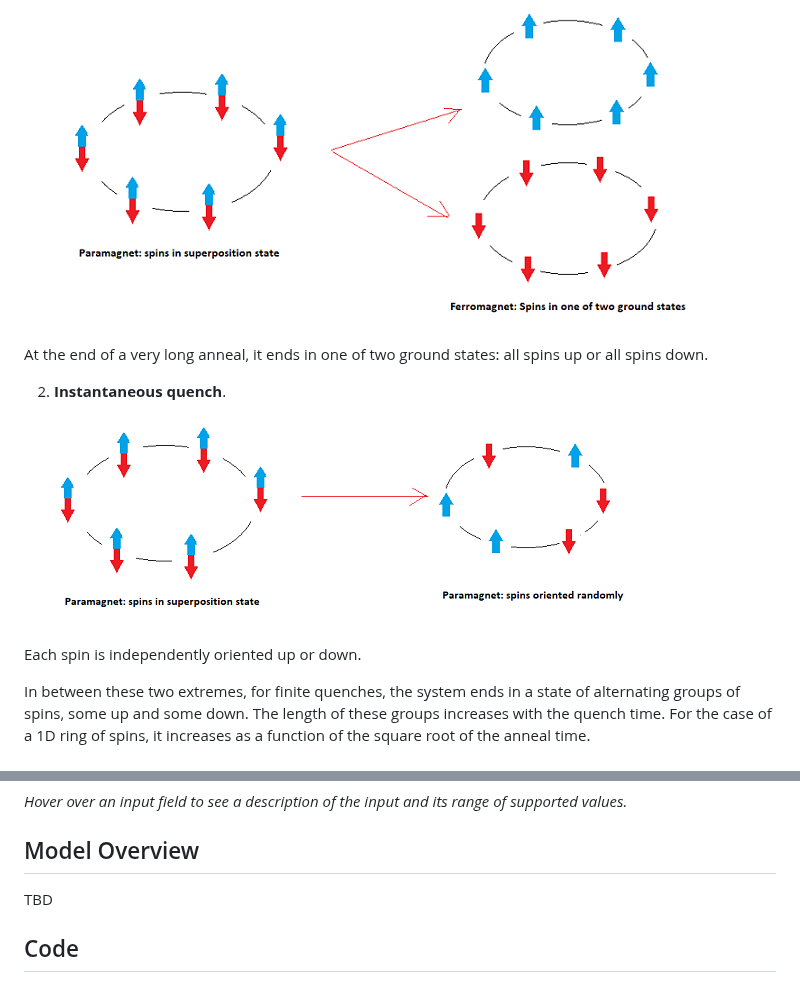
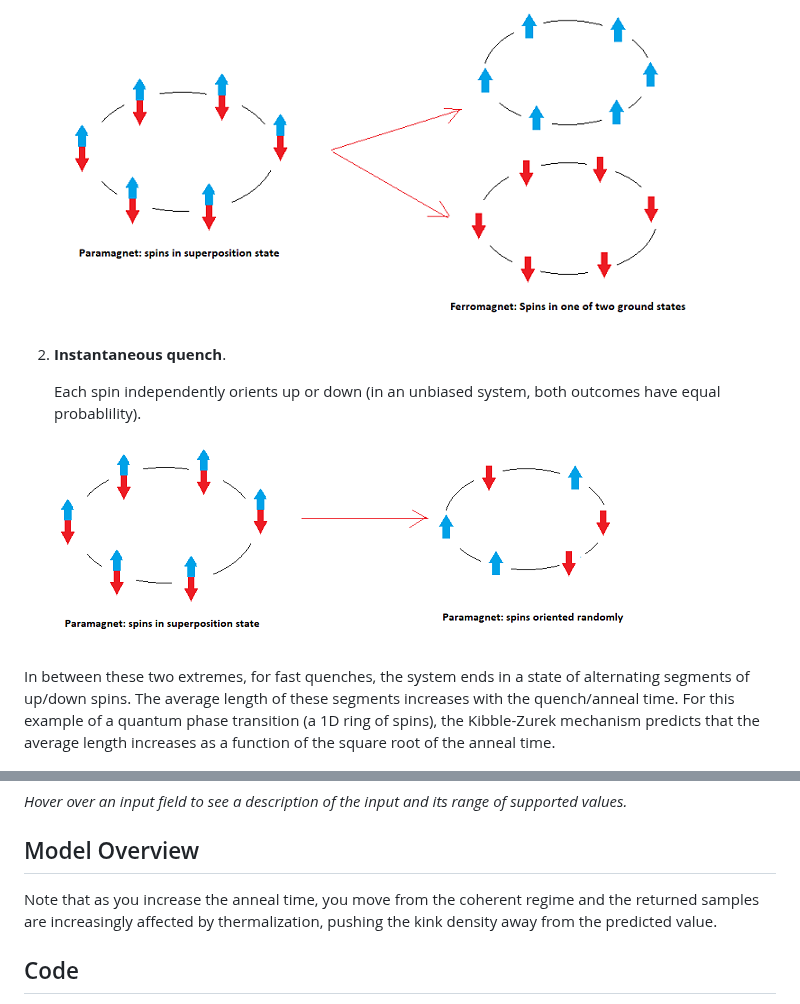
Before and after one commit to dwave-examples/kibble-zurek, a Markdown page: README.md, 2 parts joined by grey strips. Rendered like a GitHub page.

```diff
--- a/README.md
+++ b/README.md
@@ -74,19 +79,19 @@ Consider two extreme cases:
 
 ![!D Spin Ring Adiabatic](assets/1D_adiabatic.png)
 
-At the end of a very long anneal, it ends in one of two ground states:
-all spins up or all spins down.
 
-2. **Instantaneous quench**.
+2.  **Instantaneous quench**.
+
+    Each spin independently orients up or down (in an unbiased system, both
+    outcomes have equal probablility).
 
 ![!D Spin Ring Instantaneous](assets/1D_instantaneous.png)
 
-Each spin is independently oriented up or down.
-
-In between these two extremes, for finite quenches, the system ends in a state
-of alternating groups of spins, some up and some down. The length of these
-groups increases with the quench time. For the case of a 1D ring of spins, it
-increases as a function of the square root of the anneal time.
+In between these two extremes, for fast quenches, the system ends in a state
+of alternating segments of up/down spins. The average length of these segments
+increases with the quench/anneal time. For this example of a quantum phase
+transition (a 1D ring of spins), the Kibble-Zurek mechanism predicts that the
+average length increases as a function of the square root of the anneal time.
 
 ![!D Spin Ring Finite](assets/1D_finite.png)
 
@@ -129,7 +134,10 @@ to the Kibble-Zurek predictions.
 
 ## <a name="Model-Overview"></a> Model Overview
 
-TBD
+
+Note that as you increase the anneal time, you move from the coherent regime
+and the returned samples are increasingly affected by thermalization, pushing
+the kink density away from the predicted value.
 
 ## <a name="Code"></a> Code
 
```
Also changed, not shown: other parts of README.md (+33 -28 lines), assets/1D_kinks.png, assets/ising.png (deleted).
